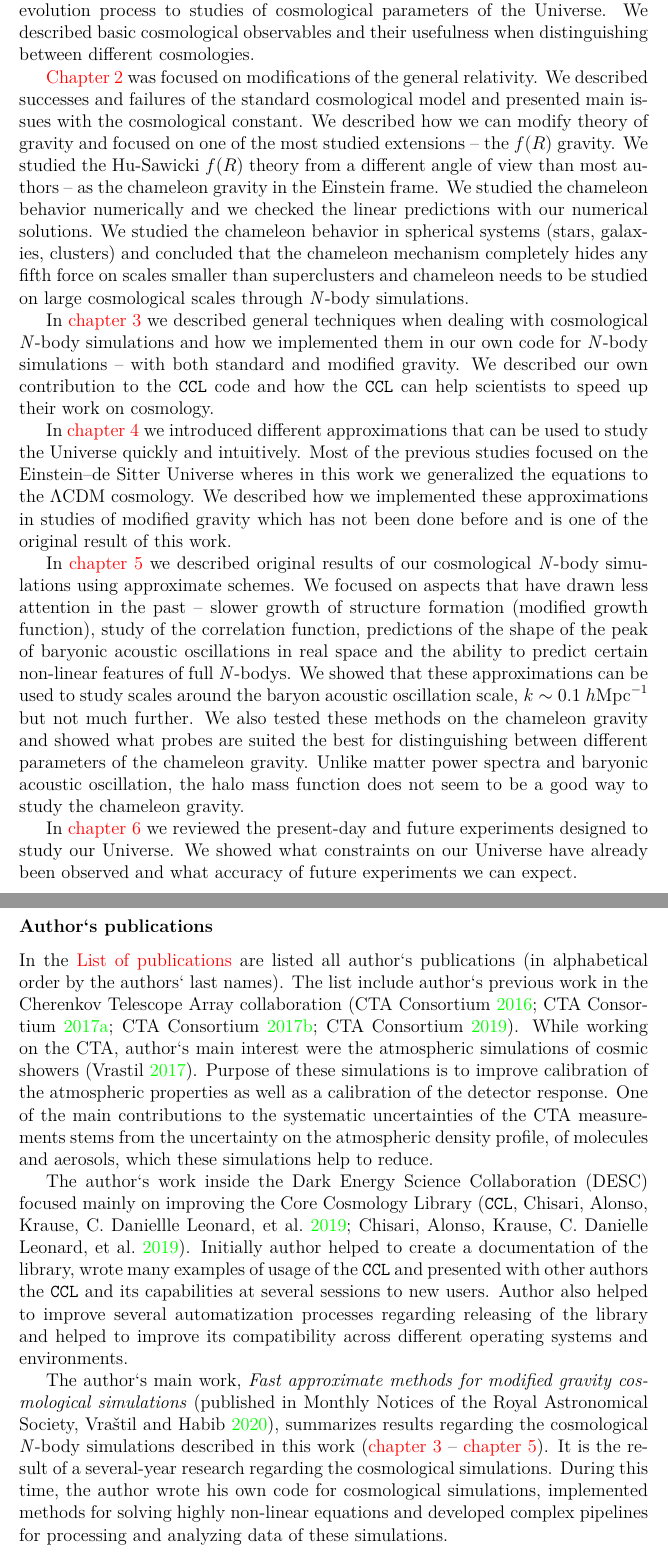
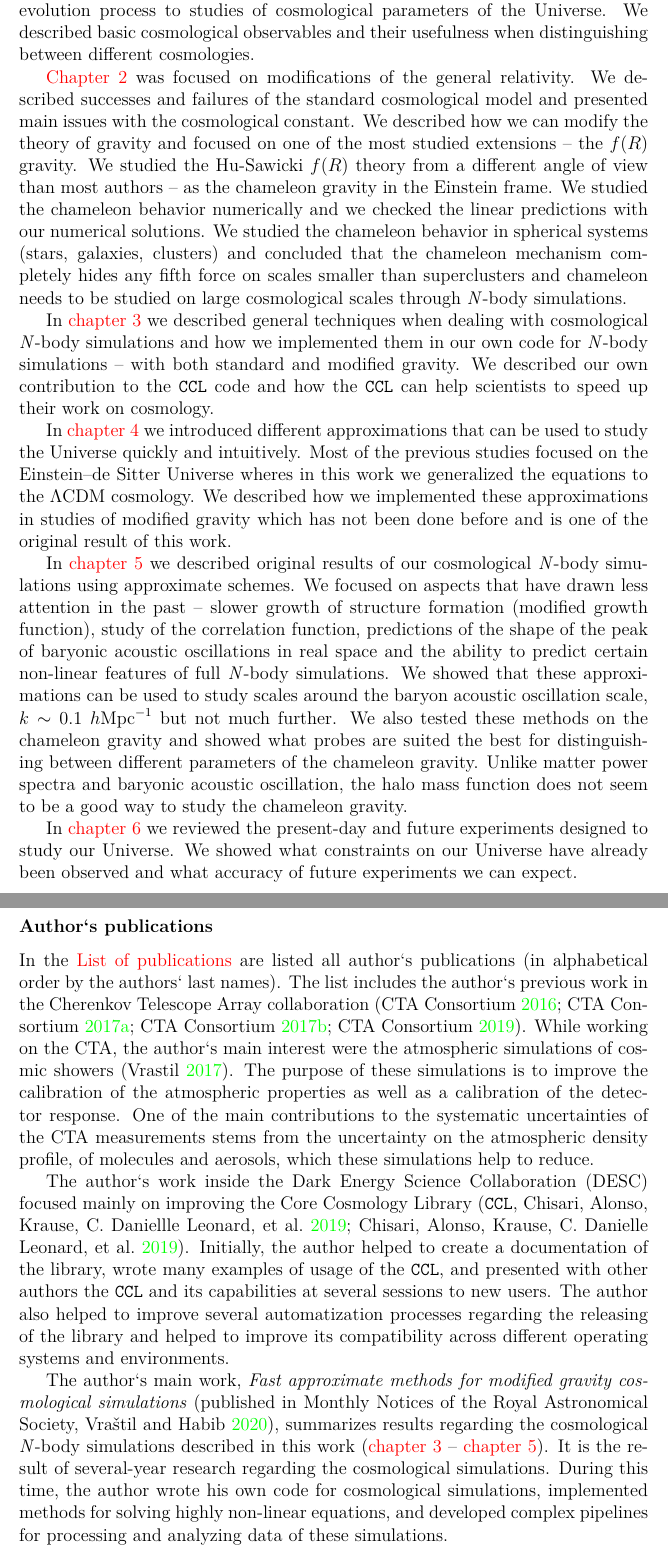
Before and after one commit to vrastil/dizertace, a LaTeX thesis (thesis.tex, which reads chapters/epilog.tex): two parts of pages 125 and 126 of 139, joined at a grey line, cut so that both start at the same text. Compiled offline with pdfLaTeX.

Commit message:
grammar check, Outlook, Epilogue

```diff
--- a/chapters/epilog.tex
+++ b/chapters/epilog.tex
@@ -3,21 +3,21 @@
 % Do autoref \url{http://home.ef.jcu.cz/~houda/publications/2009-dissertation-abstract.pdf}
 The thesis was dealing with the topic of modified gravity and how we can discover its resulting deviations from general relativity. In \autoref{chpt:cosmo_evol} we summarized linear equations for the evolution of the Universe. We described how we can use the evolution process to studies of cosmological parameters of the Universe. We described basic cosmological observables and their usefulness when distinguishing between different cosmologies.
 
-\hyperref[chpt:de_mg]{Chapter 2} was focused on modifications of the general relativity. We described successes and failures of the standard cosmological model and presented main issues with the cosmological constant. We described how we can modify theory of gravity and focused on one of the most studied extensions -- the \fR\ gravity. We studied the Hu-Sawicki \fR\ theory from a different angle of view than most authors -- as the chameleon gravity in the Einstein frame. We studied the chameleon behavior numerically and we checked the linear predictions with our numerical solutions. We studied the chameleon behavior in spherical systems (stars, galaxies, clusters) and concluded that the chameleon mechanism completely hides any fifth force on scales smaller than superclusters and chameleon needs to be studied on large cosmological scales through \nbodysim s.
+\hyperref[chpt:de_mg]{Chapter 2} was focused on modifications of the general relativity. We described successes and failures of the standard cosmological model and presented main issues with the cosmological constant. We described how we can modify the theory of gravity and focused on one of the most studied extensions -- the \fR\ gravity. We studied the Hu-Sawicki \fR\ theory from a different angle of view than most authors -- as the chameleon gravity in the Einstein frame. We studied the chameleon behavior numerically and we checked the linear predictions with our numerical solutions. We studied the chameleon behavior in spherical systems (stars, galaxies, clusters) and concluded that the chameleon mechanism completely hides any fifth force on scales smaller than superclusters and chameleon needs to be studied on large cosmological scales through \nbodysim s.
 
 In \autoref{chpt:cosmo_sim} we described general techniques when dealing with cosmological \nbodysim s and how we implemented them in our own code for \nbodysim s -- with both standard and modified gravity. We described our own contribution to the \code{CCL} code and how the \code{CCL} can help scientists to speed up their work on cosmology.
 
 In \autoref{chpt:app_schemes} we introduced different approximations that can be used to study the Universe quickly and intuitively. Most of the previous studies focused on the Einstein--de Sitter Universe wheres in this work we generalized the equations to the \LCDM\ cosmology. We described how we implemented these approximations in studies of modified gravity which has not been done before and is one of the original result of this work.
 
-In \autoref{chpt:app_sims} we described original results of our cosmological \nbodysim s using approximate schemes. We focused on aspects that have drawn less attention in the past -- slower growth of structure formation (modified growth function), study of the correlation function, predictions of the shape of the peak of baryonic acoustic oscillations in real space and the ability to predict certain non-linear features of full \nbody s. We showed that these approximations can be used to study scales around the baryon acoustic oscillation scale, $k\sim 0.1~h\text{Mpc}^{-1}$ but not much further. We also tested these methods on the chameleon gravity and showed what probes are suited the best for distinguishing between different parameters of the chameleon gravity. Unlike matter power spectra and baryonic acoustic oscillation, the halo mass function does not seem to be a good way to study the chameleon gravity.
+In \autoref{chpt:app_sims} we described original results of our cosmological \nbodysim s using approximate schemes. We focused on aspects that have drawn less attention in the past -- slower growth of structure formation (modified growth function), study of the correlation function, predictions of the shape of the peak of baryonic acoustic oscillations in real space and the ability to predict certain non-linear features of full \nbodysim s. We showed that these approximations can be used to study scales around the baryon acoustic oscillation scale, $k\sim 0.1~h\text{Mpc}^{-1}$ but not much further. We also tested these methods on the chameleon gravity and showed what probes are suited the best for distinguishing between different parameters of the chameleon gravity. Unlike matter power spectra and baryonic acoustic oscillation, the halo mass function does not seem to be a good way to study the chameleon gravity.
 
 In \autoref{chpt:cosmo_surveys} we reviewed the present-day and future experiments designed to study our Universe. We showed what constraints on our Universe have already been observed and what accuracy of future experiments we can expect.
 
 \subsubsection{Author`s publications}
 \begin{refsection}[bibliography/my_work.bib]
-In the \hyperref[chpt:list_publish]{List of publications} are listed all author`s publications (in alphabetical order by the authors` last names). The list include author`s previous work in the Cherenkov Telescope Array collaboration \parencite{2016arXiv161005151C,2017arXiv170903483A,2017ApJ...840...74A,2019scta.book.....C}. While working on the CTA, author`s main interest were the atmospheric simulations of cosmic showers \parencite{2017EPJWC.14401014V,}. Purpose of these simulations is to improve calibration of the atmospheric properties as well as a calibration of the detector response. One of the main contributions to the systematic uncertainties of the CTA measurements stems from the uncertainty on the atmospheric density profile, of molecules and aerosols, which these simulations help to reduce.
+In the \hyperref[chpt:list_publish]{List of publications} are listed all author`s publications (in alphabetical order by the authors` last names). The list includes the author`s previous work in the Cherenkov Telescope Array collaboration \parencite{2016arXiv161005151C,2017arXiv170903483A,2017ApJ...840...74A,2019scta.book.....C}. While working on the CTA, the author`s main interest were the atmospheric simulations of cosmic showers \parencite{2017EPJWC.14401014V,}. The purpose of these simulations is to improve the calibration of the atmospheric properties as well as a calibration of the detector response. One of the main contributions to the systematic uncertainties of the CTA measurements stems from the uncertainty on the atmospheric density profile, of molecules and aerosols, which these simulations help to reduce.
 
-The author`s work inside the Dark Energy Science Collaboration (DESC) focused mainly on improving the Core Cosmology Library \parencite[\code{CCL},][]{2019ascl.soft01003C,2019ApJS..242....2C}. Initially author helped to create a documentation of the library, wrote many examples of usage of the \code{CCL} and presented with other authors the \code{CCL} and its capabilities at several sessions to new users. Author also helped to improve several automatization processes regarding releasing of the library and helped to improve its compatibility across different operating systems and environments.
+The author`s work inside the Dark Energy Science Collaboration (DESC) focused mainly on improving the Core Cosmology Library \parencite[\code{CCL},][]{2019ascl.soft01003C,2019ApJS..242....2C}. Initially, the author helped to create a documentation of the library, wrote many examples of usage of the \code{CCL}, and presented with other authors the \code{CCL} and its capabilities at several sessions to new users. The author also helped to improve several automatization processes regarding the releasing of the library and helped to improve its compatibility across different operating systems and environments.
 
-The author`s main work, \textit{Fast approximate methods for modified gravity cosmological simulations} \parencite[published in Monthly Notices of the Royal Astronomical Society,][]{2020MNRAS.493.2085V}, summarizes results regarding the cosmological \nbodysim s described in this work (\autoref{chpt:cosmo_sim} -- \autoref{chpt:app_sims}). It is the result of a several-year research regarding the cosmological simulations. During this time, the author wrote his own code for cosmological simulations, implemented methods for solving highly non-linear equations and developed complex pipelines for processing and analyzing data of these simulations.
+The author`s main work, \textit{Fast approximate methods for modified gravity cosmological simulations} \parencite[published in Monthly Notices of the Royal Astronomical Society,][]{2020MNRAS.493.2085V}, summarizes results regarding the cosmological \nbodysim s described in this work (\autoref{chpt:cosmo_sim} -- \autoref{chpt:app_sims}). It is the result of several-year research regarding the cosmological simulations. During this time, the author wrote his own code for cosmological simulations, implemented methods for solving highly non-linear equations, and developed complex pipelines for processing and analyzing data of these simulations.
 \end{refsection}
```
Also changed, not shown: chapters/outlook.tex (+4 -4 lines).
